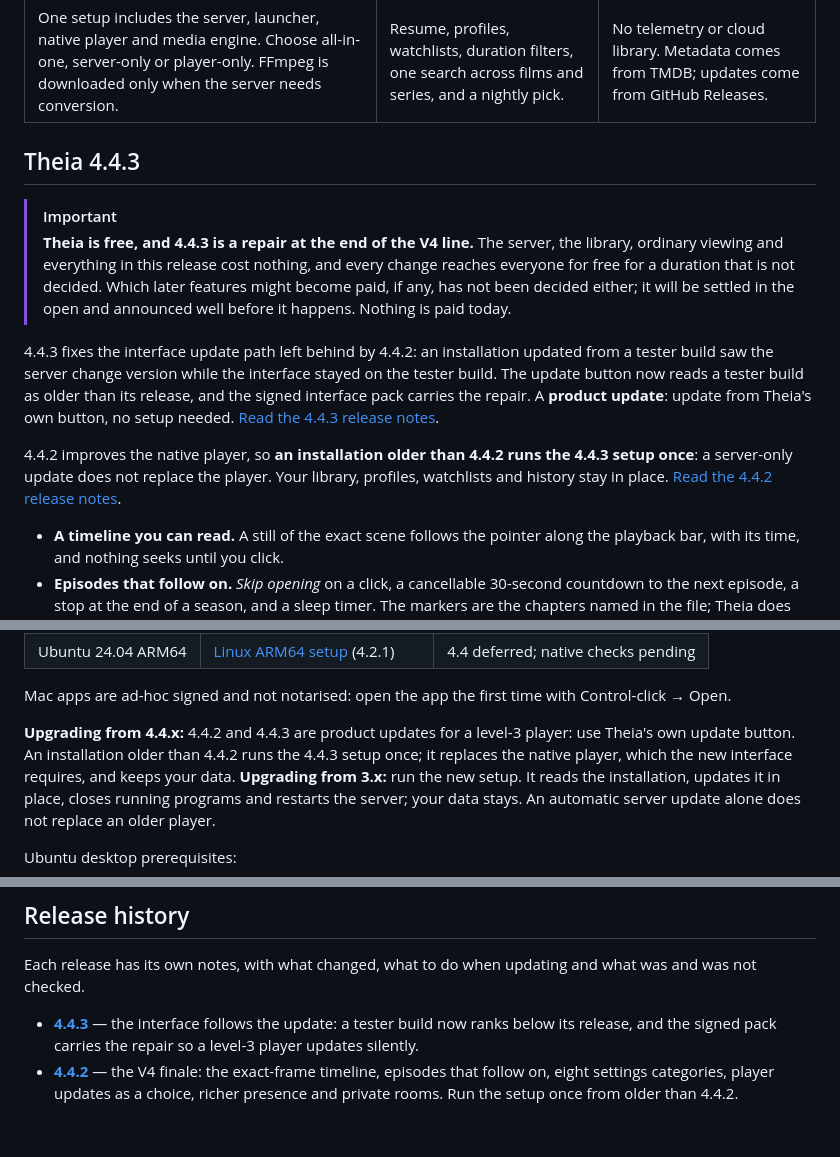
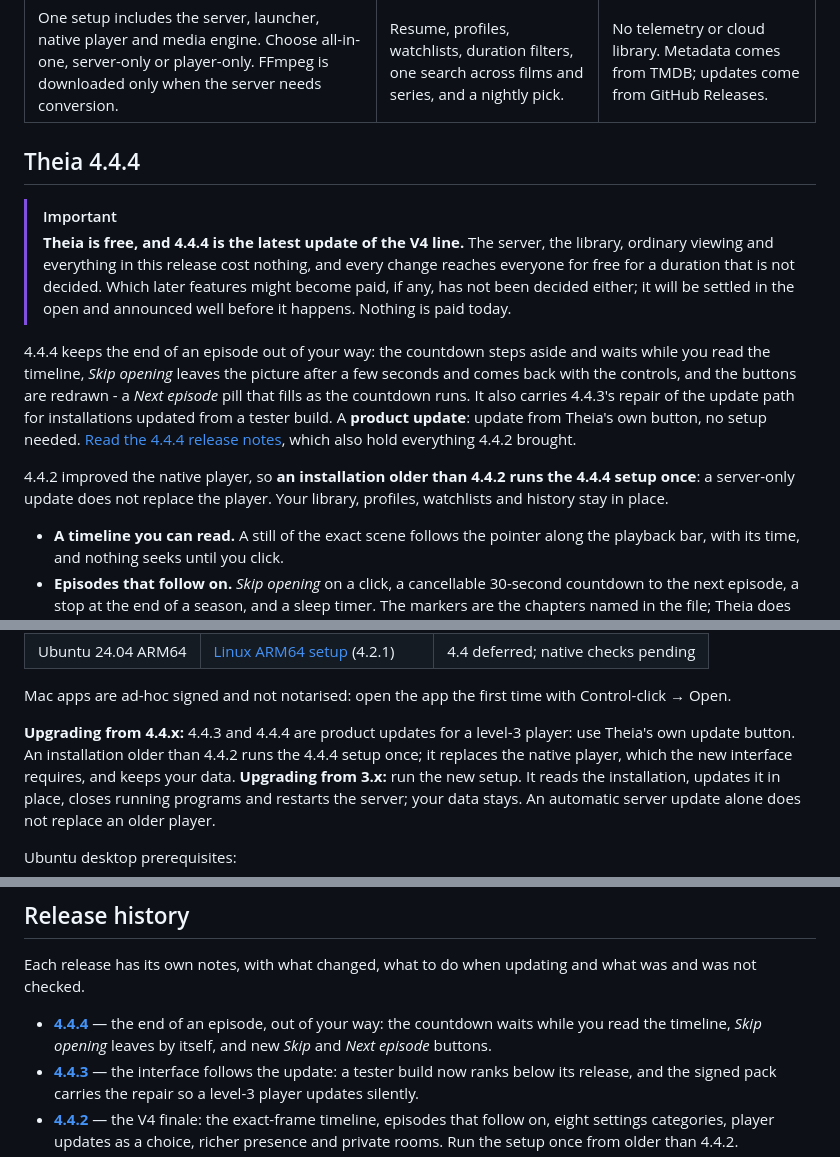
Before and after one commit to Benitoow/theia-media, a Markdown page: README.md, 3 parts joined by grey strips. Drawn GitHub-style; blank space fills up the shorter version.

Commit message:
Publish the 4.4.4 release notes and website copy

```diff
--- a/README.md
+++ b/README.md
@@ -51,27 +51,28 @@ Docker stack and no external database to install.
 | --- | --- | --- |
 | One setup includes the server, launcher, native player and media engine. Choose all-in-one, server-only or player-only. FFmpeg is downloaded only when the server needs conversion. | Resume, profiles, watchlists, duration filters, one search across films and series, and a nightly pick. | No telemetry or cloud library. Metadata comes from TMDB; updates come from GitHub Releases. |
 
-## Theia 4.4.3
+## Theia 4.4.4
 
 > [!IMPORTANT]
-> **Theia is free, and 4.4.3 is a repair at the end of the V4 line.** The
+> **Theia is free, and 4.4.4 is the latest update of the V4 line.** The
 > server, the library, ordinary viewing and everything in this release cost
 > nothing, and every change reaches everyone for free for a duration that is not
 > decided. Which later features might become paid, if any, has not been decided
 > either; it will be settled in the open and announced well before it happens.
 > Nothing is paid today.
 
-4.4.3 fixes the interface update path left behind by 4.4.2: an installation
-updated from a tester build saw the server change version while the interface
-stayed on the tester build. The update button now reads a tester build as older
-than its release, and the signed interface pack carries the repair. A **product
-update**: update from Theia's own button, no setup needed.
-[Read the 4.4.3 release notes](docs/releases/v4.4.3.md).
+4.4.4 keeps the end of an episode out of your way: the countdown steps aside
+and waits while you read the timeline, *Skip opening* leaves the picture after a
+few seconds and comes back with the controls, and the buttons are redrawn - a
+*Next episode* pill that fills as the countdown runs. It also carries 4.4.3's
+repair of the update path for installations updated from a tester build. A
+**product update**: update from Theia's own button, no setup needed.
+[Read the 4.4.4 release notes](docs/releases/v4.4.4.md), which also hold
+everything 4.4.2 brought.
 
-4.4.2 improves the native player, so **an installation older than 4.4.2 runs the
-4.4.3 setup once**: a server-only update does not replace the player. Your
+4.4.2 improved the native player, so **an installation older than 4.4.2 runs the
+4.4.4 setup once**: a server-only update does not replace the player. Your
 library, profiles, watchlists and history stay in place.
-[Read the 4.4.2 release notes](docs/releases/v4.4.2.md).
 
 - **A timeline you can read.** A still of the exact scene follows the pointer along
   the playback bar, with its time, and nothing seeks until you click.
@@ -263,9 +264,9 @@ what it carries.
 Mac apps are ad-hoc signed and not notarised: open the app the first time with
 Control-click → Open.
 
-**Upgrading from 4.4.x:** 4.4.2 and 4.4.3 are product updates for a level-3
+**Upgrading from 4.4.x:** 4.4.3 and 4.4.4 are product updates for a level-3
 player: use Theia's own update button. An installation older than 4.4.2 runs the
-4.4.3 setup once; it replaces the native player, which the new interface
+4.4.4 setup once; it replaces the native player, which the new interface
 requires, and keeps your data. **Upgrading from 3.x:** run the new setup. It reads
 the installation, updates it in place, closes running programs and restarts the
 server; your data stays. An automatic server update alone does not replace an
@@ -402,6 +403,9 @@ file. They are not detected from picture or sound, and many files have none.
 Each release has its own notes, with what changed, what to do when updating and
 what was and was not checked.
 
+- **[4.4.4](docs/releases/v4.4.4.md)** — the end of an episode, out of your way:
+  the countdown waits while you read the timeline, *Skip opening* leaves by
+  itself, and new *Skip* and *Next episode* buttons.
 - **[4.4.3](docs/releases/v4.4.3.md)** — the interface follows the update: a
   tester build now ranks below its release, and the signed pack carries the
   repair so a level-3 player updates silently.
```
Also changed, not shown: other parts of README.md (+2 -2 lines), docs/releases/v4.4.4.md (added, +232 -0 lines).
